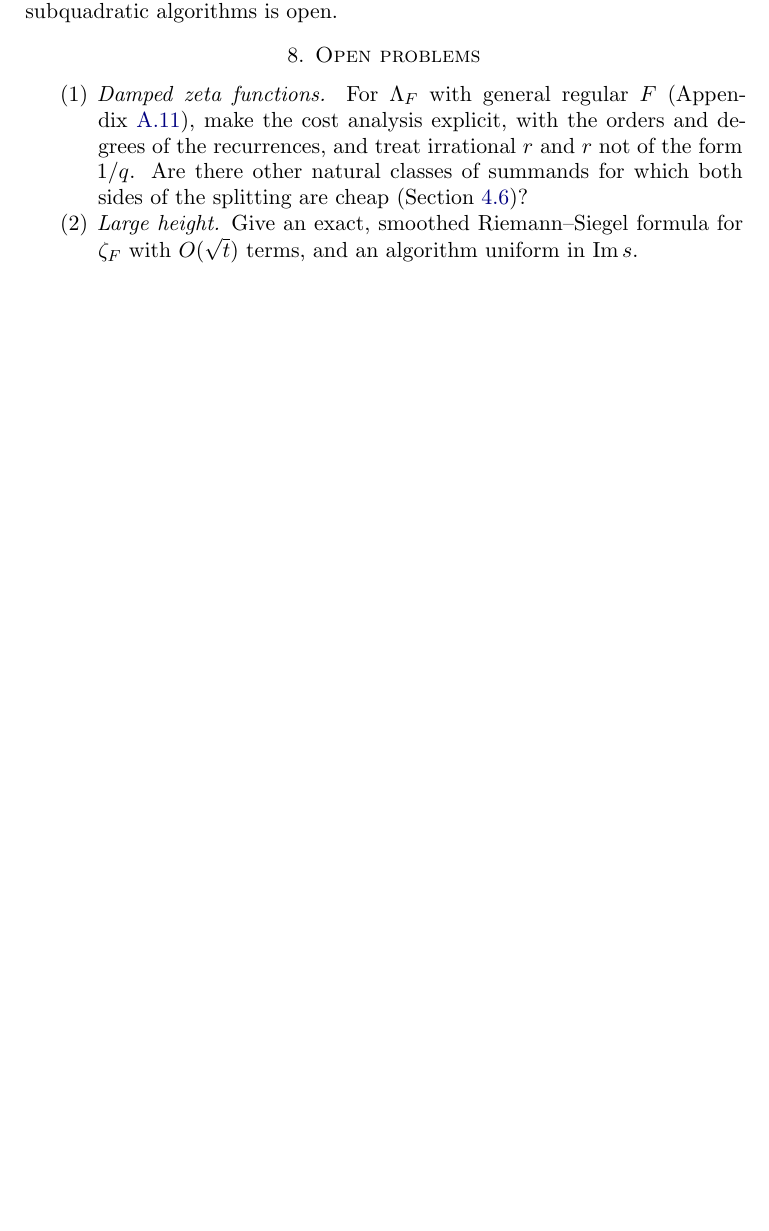
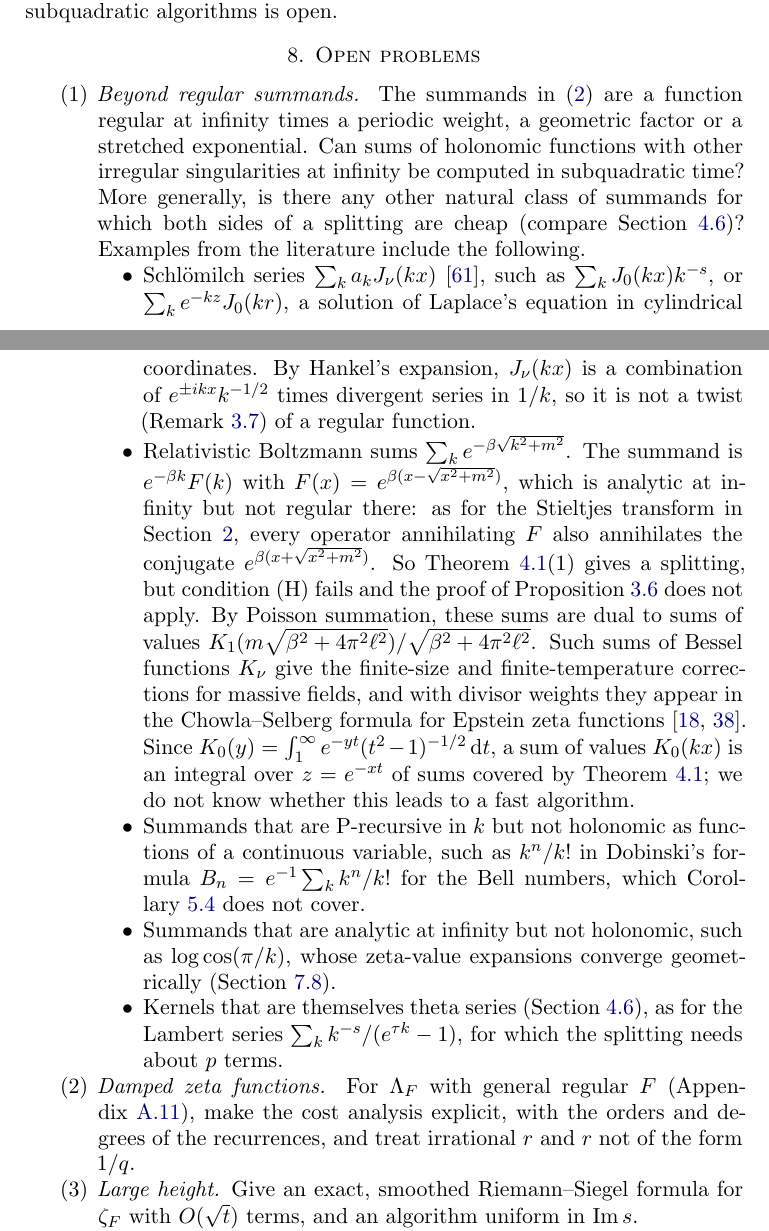
Before and after one commit to fredrik-johansson/holonomic-sums, a LaTeX paper (paper/zetaF.tex): part of page 60 of 80 before the commit and two parts of pages 60 and 61 of 81 after it, the two joined at a grey line, cut so that both start at the same text, the shorter picture padded with empty space. Compiled offline with pdfLaTeX.

Commit message:
open problems: summands beyond the regular class as the first item
Schloemilch series, relativistic Boltzmann sums and their Bessel-K duals,
Dobinski-type sums, non-holonomic summands analytic at infinity, and theta
kernels; the question about other cheap classes moves here from the damped
item. Section 4.6 points to it. Add Watson's treatise to the references.

Co-Authored-By: Claude Opus 5.5 <noreply@anthropic.com>
Claude-Session: https://claude.ai/code/session_01Gbwv6wyEkDoBEF29veTx2R

```diff
--- a/paper/zetaF.tex
+++ b/paper/zetaF.tex
@@ -2538,11 +2538,37 @@ hydrogen atom. Whether such sums admit subquadratic algorithms is open.
 \section{Open problems}\label{sec:open}
 
 \begin{enumerate}
+\item \emph{Beyond regular summands.} The summands in \eqref{eq:functions} are a function regular at infinity times a
+periodic weight, a geometric factor or a stretched exponential. Can sums of holonomic functions with other irregular
+singularities at infinity be computed in subquadratic time? More generally, is there any other natural class of
+summands for which both sides of a splitting are cheap (compare Section~\ref{sec:limits})? Examples from the
+literature include the following.
+\begin{itemize}
+\item Schl\"omilch series $\sum_ka_kJ_\nu(kx)$ \cite{Wat44}, such as $\sum_kJ_0(kx)k^{-s}$, or
+$\sum_ke^{-kz}J_0(kr)$, a solution of Laplace's equation in cylindrical coordinates. By Hankel's expansion,
+$J_\nu(kx)$ is a combination of $e^{\pm ikx}k^{-1/2}$ times divergent series in $1/k$, so it is not a twist
+(Remark~\ref{rem:twist}) of a regular function.
+\item Relativistic Boltzmann sums $\sum_ke^{-\beta\sqrt{k^2+m^2}}$. The summand is $e^{-\beta k}F(k)$ with
+$F(x) = e^{\beta(x-\sqrt{x^2+m^2})}$, which is analytic at infinity but not regular there: as for the Stieltjes
+transform in Section~\ref{sec:defs}, every operator annihilating $F$ also annihilates the conjugate
+$e^{\beta(x+\sqrt{x^2+m^2})}$. So Theorem~\ref{thm:geometric}(1) gives a splitting, but condition~(H) fails and
+the proof of Proposition~\ref{prop:dual} does not apply. By Poisson summation, these sums are dual to sums of values
+$K_1(m\sqrt{\beta^2+4\pi^2\ell^2})/\sqrt{\beta^2+4\pi^2\ell^2}$. Such sums of Bessel functions $K_\nu$ give the
+finite-size and finite-temperature corrections for massive fields, and with divisor weights they appear in the
+Chowla--Selberg formula for Epstein zeta functions \cite{Eli95,Kir02}. Since
+$K_0(y) = \int_1^\infty e^{-yt}(t^2-1)^{-1/2}\dd t$, a sum of values $K_0(kx)$ is an integral over $z = e^{-xt}$ of
+sums covered by Theorem~\ref{thm:geometric}; we do not know whether this leads to a fast algorithm.
+\item Summands that are P-recursive in $k$ but not holonomic as functions of a continuous variable, such as $k^n/k!$
+in Dobinski's formula $B_n = e^{-1}\sum_kk^n/k!$ for the Bell numbers, which Corollary~\ref{cor:egf} does not
+cover.
+\item Summands that are analytic at infinity but not holonomic, such as $\log\cos(\pi/k)$, whose zeta-value
+expansions converge geometrically (Section~\ref{sec:furtherex}).
+\item Kernels that are themselves theta series (Section~\ref{sec:limits}), as for the Lambert series
+$\sum_kk^{-s}/(e^{\tau k}-1)$, for which the splitting needs about $p$ terms.
+\end{itemize}
 \item \emph{Damped zeta functions.} For $\Lambda_F$ with general regular $F$ (Appendix~\ref{app:stretched}),
 make the cost analysis explicit, with the orders and degrees of the recurrences, and treat irrational $r$ and $r$
 not of the form $1/q$.
-Are there other natural classes of summands for which both sides of the splitting are cheap
-(Section~\ref{sec:limits})?
 \item \emph{Large height.} Give an exact, smoothed Riemann--Siegel formula for $\zeta_F$ with $O(\sqrt t)$ terms, and
 an algorithm uniform in $\operatorname{Im}s$.
 \item \emph{Good representatives.} Given a constant $\sum_{k=1}^{\infty}F(k)$, find, by dilations, twists, telescoping and
```
Also changed, not shown: paper/zetaF.pdf, paper/zetaF.tex (5 more changed lines).
